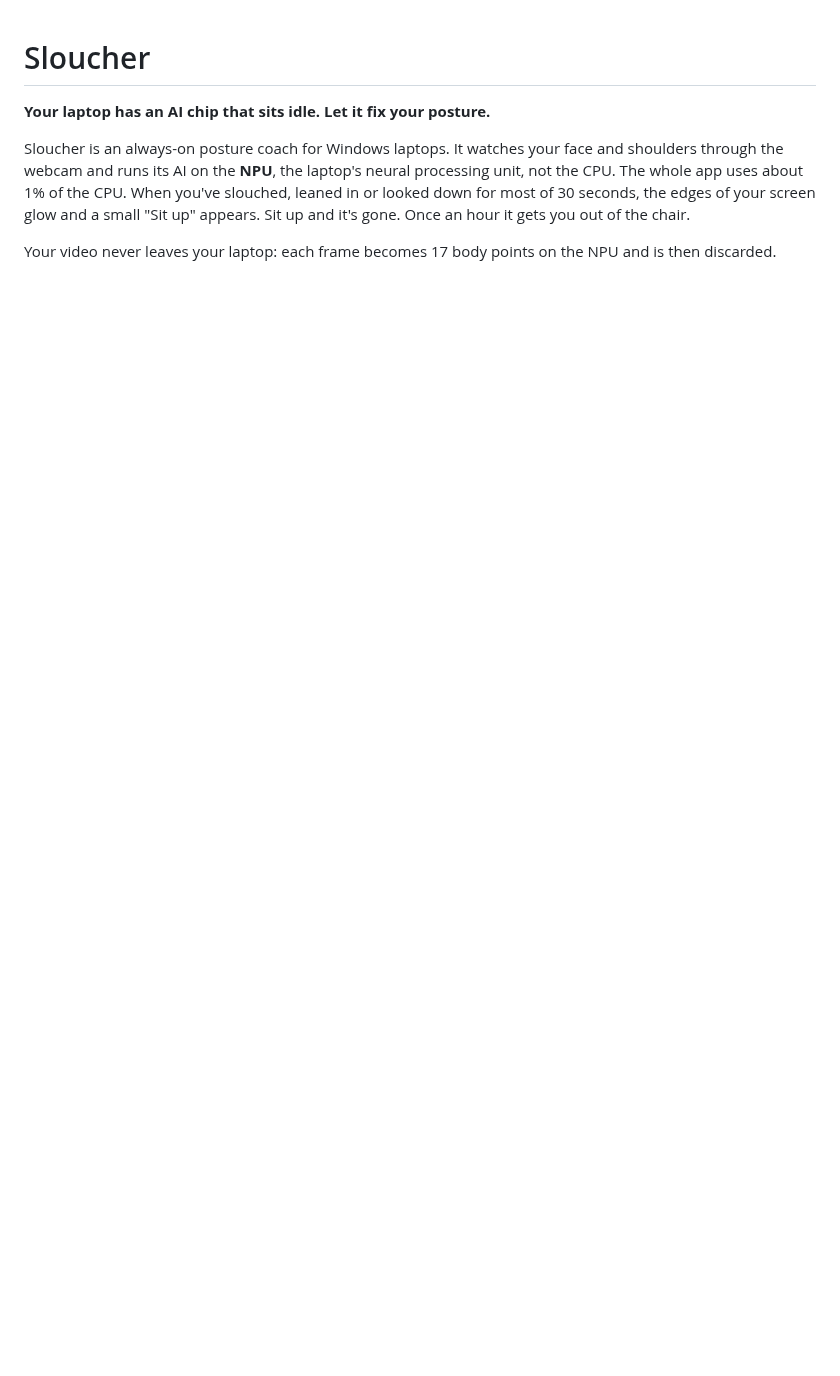
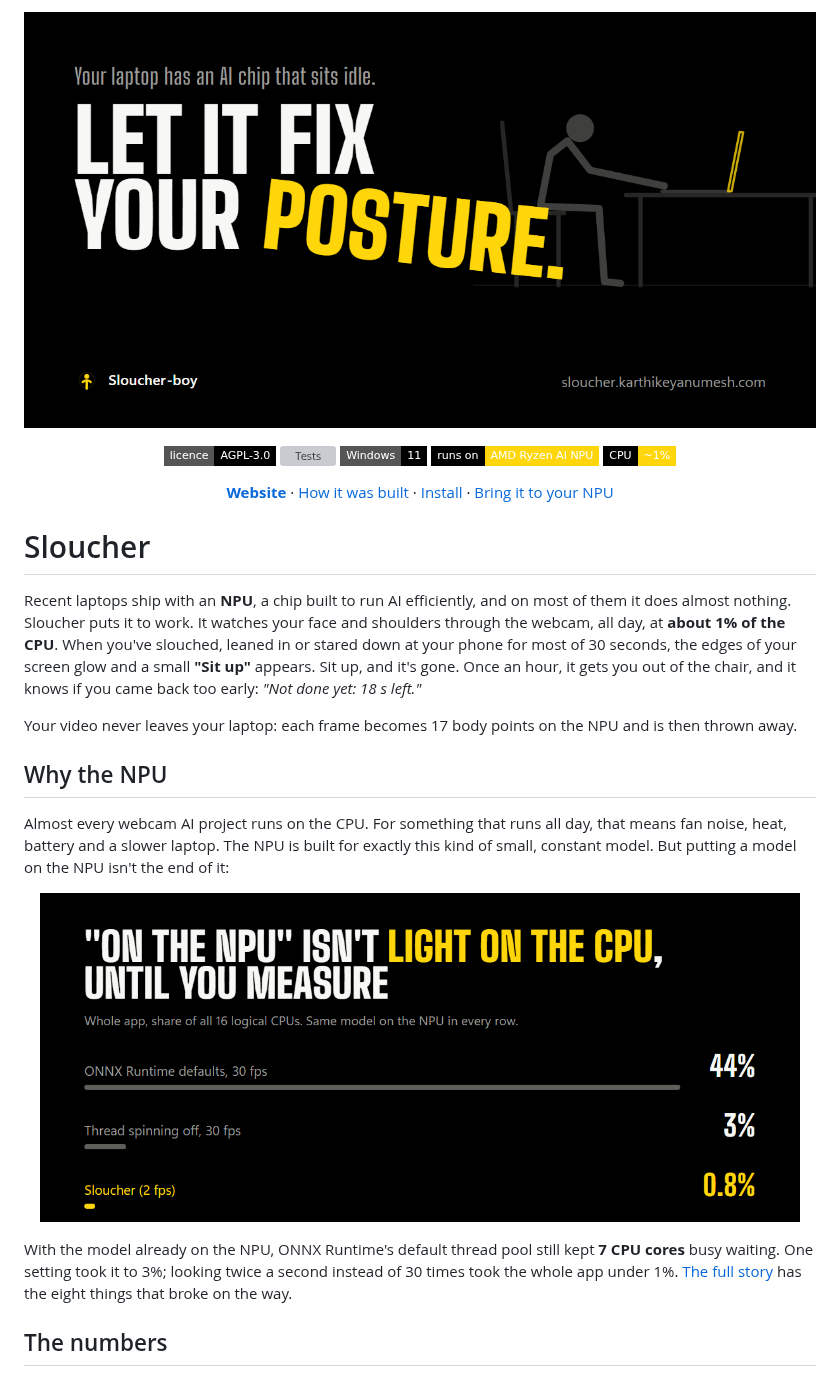
Before and after one commit to naraianlegrand/sloucher_ai, a Markdown page: README.md, the part around one of its changes. Rendered like a GitHub page; pictures changed too: docs/images/banner.png (added), docs/images/cpu.png (added); badges without logos; blank space fills up the shorter version; grey boxes are pictures that could not be loaded.

Commit message:
README: banner, why the NPU (with the CPU chart), the numbers, how it works, how to help
Refs #5

Co-Authored-By: Claude Opus 5.5 <noreply@anthropic.com>

```diff
--- a/README.md
+++ b/README.md
@@ -1,10 +1,43 @@
+<p align="center">
+  <img src="docs/images/banner.png" alt="Sloucher: your laptop has an AI chip that sits idle. Let it fix your posture." width="820">
+</p>
+
+<p align="center">
+  <a href="LICENSE"><img alt="Licence: AGPL-3.0" src="https://img.shields.io/badge/licence-AGPL--3.0-black?style=flat-square"></a>
+  <a href="https://github.com/naraianlegrand/sloucher_ai/actions/workflows/tests.yml"><img alt="Tests" src="https://github.com/naraianlegrand/sloucher_ai/actions/workflows/tests.yml/badge.svg"></a>
+  <img alt="Windows 11" src="https://img.shields.io/badge/Windows-11-black?style=flat-square">
+  <img alt="Runs on the AMD Ryzen AI NPU" src="https://img.shields.io/badge/runs%20on-AMD%20Ryzen%20AI%20NPU-FFD60A?style=flat-square&labelColor=000000">
+  <img alt="About 1% CPU" src="https://img.shields.io/badge/CPU-~1%25-FFD60A?style=flat-square&labelColor=000000">
+</p>
+
+<p align="center">
+  <a href="https://sloucher.karthikeyanumesh.com"><b>Website</b></a> ·
+  <a href="https://sloucher.karthikeyanumesh.com/story/">How it was built</a> ·
+  <a href="docs/INSTALL.md">Install</a> ·
+  <a href="docs/PORTING.md">Bring it to your NPU</a>
+</p>
+
 # Sloucher
 
-**Your laptop has an AI chip that sits idle. Let it fix your posture.**
+Recent laptops ship with an **NPU**, a chip built to run AI efficiently, and on most of them it does almost nothing.
+Sloucher puts it to work. It watches your face and shoulders through the webcam, all day, at **about 1% of the CPU**.
+When you've slouched, leaned in or stared down at your phone for most of 30 seconds, the edges of your screen glow and a
+small **"Sit up"** appears. Sit up, and it's gone. Once an hour, it gets you out of the chair, and it knows if you came
+back too early: *"Not done yet: 18 s left."*
 
-Sloucher is an always-on posture coach for Windows laptops. It watches your face and shoulders through the
-webcam and runs its AI on the **NPU**, the laptop's neural processing unit, not the CPU. The whole app uses about
-1% of the CPU. When you've slouched, leaned in or looked down for most of 30 seconds, the edges of your screen
-glow and a small "Sit up" appears. Sit up and it's gone. Once an hour it gets you out of the chair.
+Your video never leaves your laptop: each frame becomes 17 body points on the NPU and is then thrown away.
 
-Your video never leaves your laptop: each frame becomes 17 body points on the NPU and is then discarded.
+## Why the NPU
+
+Almost every webcam AI project runs on the CPU. For something that runs all day, that means fan noise, heat, battery
+and a slower laptop. The NPU is built for exactly this kind of small, constant model. But putting a model on the NPU
+isn't the end of it:
+
+<p align="center"><img src="docs/images/cpu.png" alt="Whole-app CPU use: ONNX Runtime defaults 44%, thread spinning off 3%, Sloucher at 2 fps 0.8%" width="760"></p>
+
+With the model already on the NPU, ONNX Runtime's default thread pool still kept **7 CPU cores** busy waiting.
+One setting took it to 3%; looking twice a second instead of 30 times took the whole app under 1%.
+[The full story](https://sloucher.karthikeyanumesh.com/story/) has the eight things that broke on the way.
+
+## The numbers
+
```
Also changed, not shown: other parts of README.md (+63 -28 lines).
